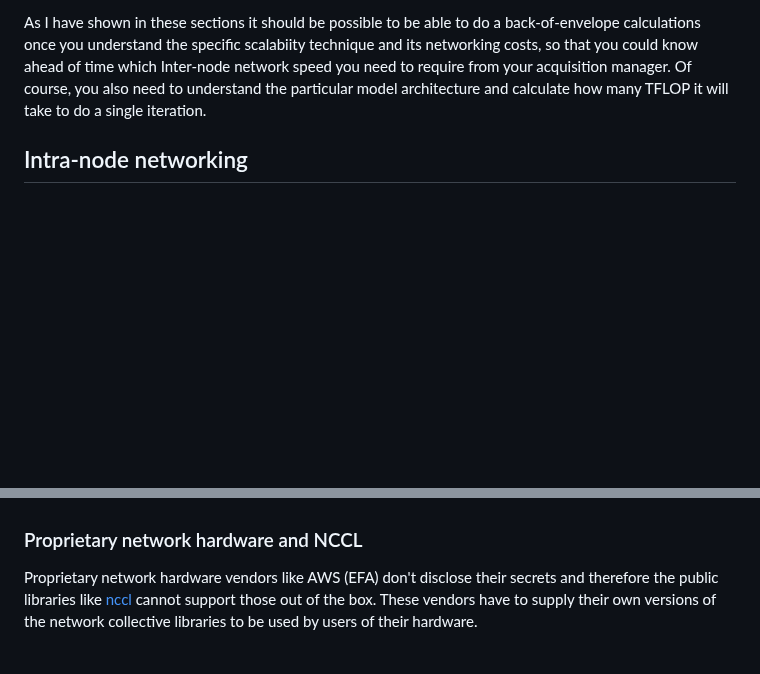
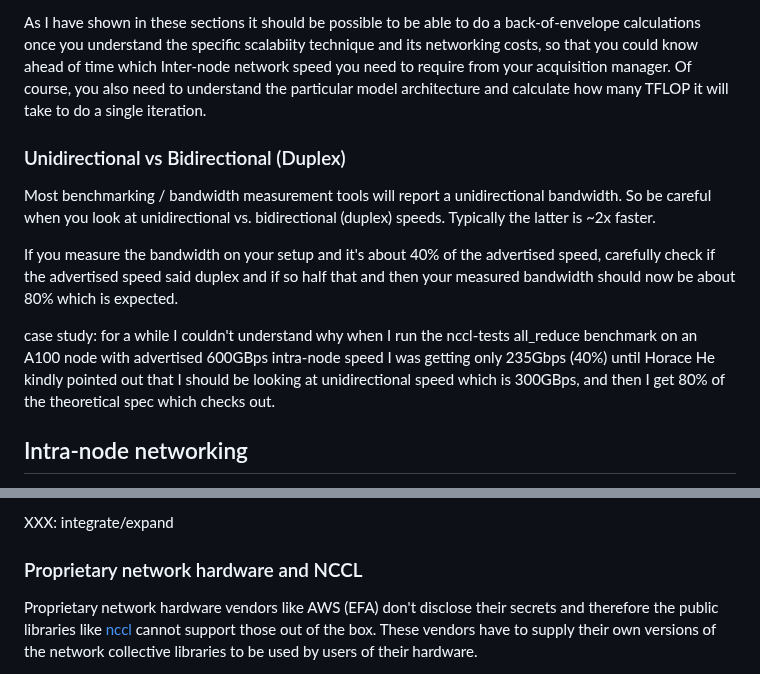
Before and after one commit to stas00/ml-engineering, a Markdown page: network/README.md, 2 parts joined by grey strips. Rendered like a GitHub page; blank space fills up the shorter version.

```diff
--- a/network/README.md
+++ b/network/README.md
@@ -226,6 +238,16 @@ It can be difficult to do even approximate math as we did in this chapter, becau
 As I have shown in these sections it should be possible to be able to do a back-of-envelope calculations once you understand the specific scalabiity technique and its networking costs, so that you could know ahead of time which Inter-node network speed you need to require from your acquisition manager. Of course, you also need to understand the particular model architecture and calculate how many TFLOP it will take to do a single iteration.
 
 
+### Unidirectional vs Bidirectional (Duplex)
+
+Most benchmarking / bandwidth measurement tools will report a unidirectional bandwidth. So be careful when you look at unidirectional vs. bidirectional (duplex) speeds. Typically the latter is ~2x faster.
+
+If you measure the bandwidth on your setup and it's about 40% of the advertised speed, carefully check if the advertised speed said duplex and if so half that and then your measured bandwidth should now be about 80% which is expected.
+
+case study: for a while I couldn't understand why when I run the nccl-tests all_reduce benchmark on an A100 node with advertised 600GBps intra-node speed I was getting only 235Gbps (40%) until Horace He kindly pointed out that I should be looking at unidirectional speed which is 300GBps, and then I get 80% of the theoretical spec which checks out.
+
+
+
 ## Intra-node networking
 
 Note to the reader: my notes currently include only NVIDIA intra-node hardware, since I'm yet to find access to AMD MI* nodes - if you are with AMD and you want me to extend this writing to AMD hardware please contact me with access to such hardware as it seems impossible to find.
@@ -517,3 +552,4 @@ Bottom line - in this particular setup:
+XXX: integrate/expand
 
 
 ### Proprietary network hardware and NCCL
```
Also changed, not shown: other parts of network/README.md (+60 -35 lines), slurm/admin.md (+1 -1 lines), network/images/ccgrid11-low-level-latency.png (added), network/images/ccgrid11-uni-direction-bandwidth.png (added).
